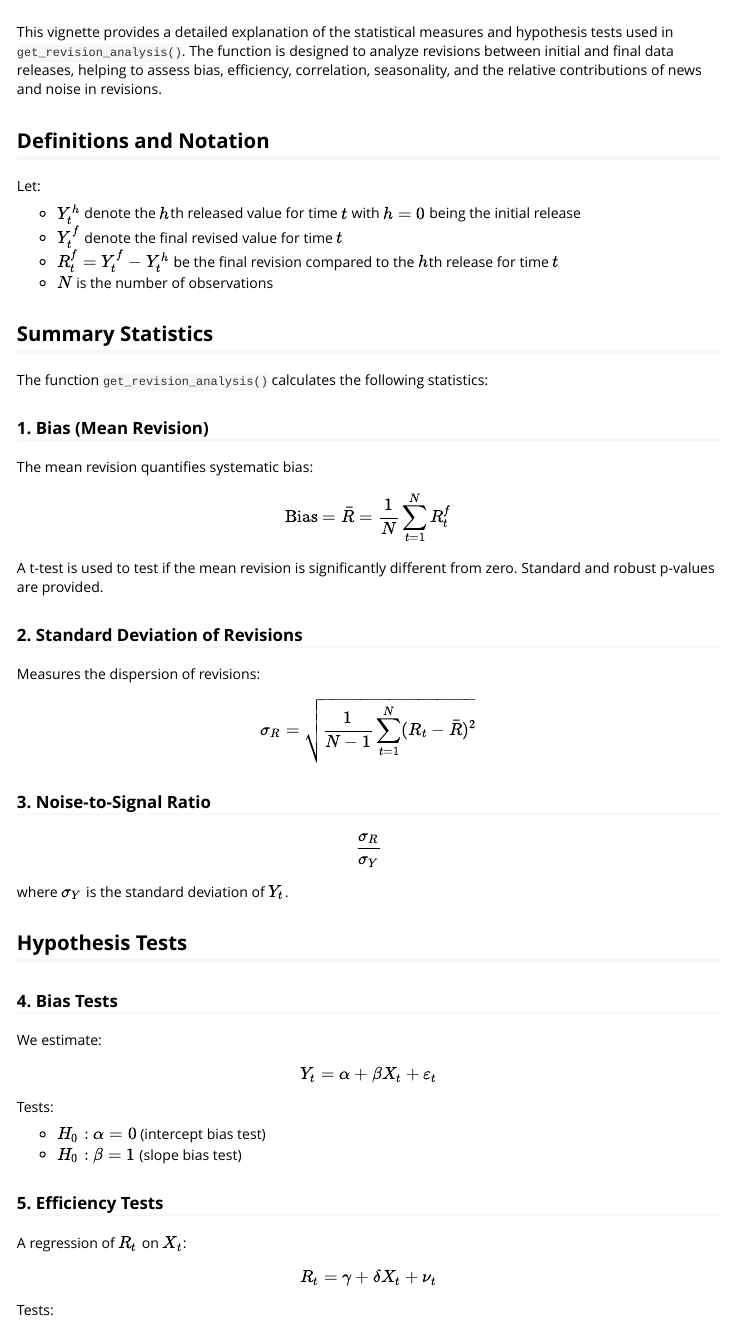
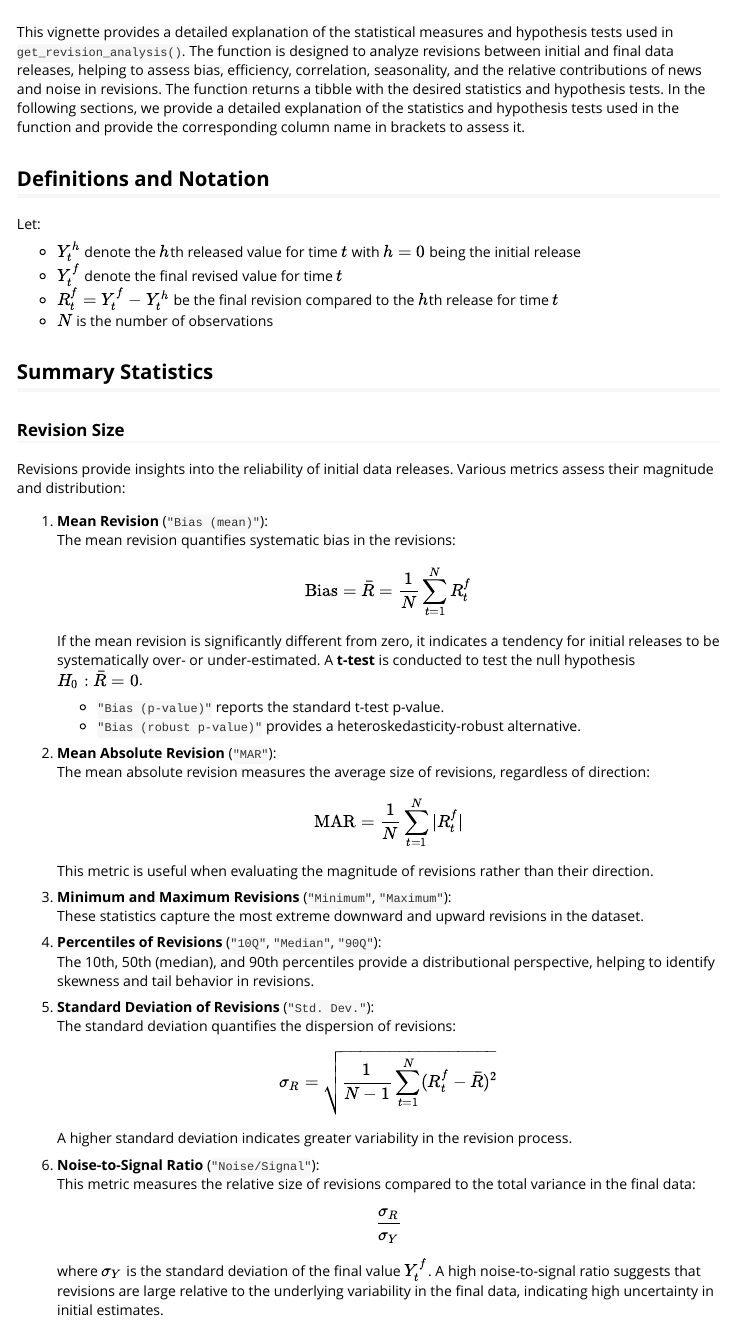
Before and after one commit to p-wegmueller/reviser, an R Markdown document (vignettes/revision-analysis.Rmd): the page in a window 1100 px wide, from its top. Rendered offline with R 4.5, knitr and Pandoc, with nearby package versions; some code elsewhere in the file could not run offline; common packages that the code uses without loading them are loaded.

Commit message:
update vignette

````diff
--- a/vignettes/revision-analysis.Rmd
+++ b/vignettes/revision-analysis.Rmd
@@ -14,7 +14,8 @@ knitr::opts_chunk$set(
 )
 ```
 
-This vignette provides a detailed explanation of the statistical measures and hypothesis tests used in `get_revision_analysis()`. The function is designed to analyze revisions between initial and final data releases, helping to assess bias, efficiency, correlation, seasonality, and the relative contributions of news and noise in revisions.
+This vignette provides a detailed explanation of the statistical measures and hypothesis tests used in `get_revision_analysis()`. The function is designed to analyze revisions between initial and final data releases, helping to assess bias, efficiency, correlation, seasonality, and the relative contributions of news and noise in revisions. The function returns a tibble with the desired statistics and hypothesis tests. In the following sections, we provide a detailed explanation of the statistics and hypothesis tests used in the function and provide the corresponding column name in brackets to assess it.
+
 
 ## Definitions and Notation
 
@@ -25,21 +26,52 @@ Let:
 - \( R_t^f = Y_t^f - Y_t^h \) be the final revision compared to the $h$th release for time \( t \)
 - \( N \) is the number of observations
 
-
 ## Summary Statistics
 
-The function `get_revision_analysis()` calculates the following statistics:
+### Revision Size
 
-### 1. Bias (Mean Revision)
-The mean revision quantifies systematic bias:
-\[ \text{Bias} =  \bar{R} = \frac{1}{N} \sum_{t=1}^{N} R_t^{f} \]
-A t-test is used to test if the mean revision is significantly different from zero.
-Standard and robust p-values are provided.
+Revisions provide insights into the reliability of initial data releases. Various metrics assess their magnitude and distribution:
 
-### 2. Standard Deviation of Revisions
-Measures the dispersion of revisions:
-\[ \sigma_R = \sqrt{ \frac{1}{N-1} \sum_{t=1}^{N} (R_t - \bar{R})^2 } \]
+1. **Mean Revision** (`"Bias (mean)"`):
+   The mean revision quantifies systematic bias in the revisions:
 
-### 3. Noise-to-Signal Ratio
-\[ \frac{\sigma_R}{\sigma_Y} \]
-where \( \sigma_Y \) is the standard deviation of \( Y_t \).
+   \[
+   \text{Bias} = \bar{R} = \frac{1}{N} \sum_{t=1}^{N} R_t^{f}
+   \]
+
+   If the mean revision is significantly different from zero, it indicates a tendency for initial releases to be systematically over- or under-estimated. A **t-test** is conducted to test the null hypothesis \( H_0: \bar{R} = 0 \).
+   - `"Bias (p-value)"` reports the standard t-test p-value.
+   - `"Bias (robust p-value)"` provides a heteroskedasticity-robust alternative.
+
+2. **Mean Absolute Revision** (`"MAR"`):
+   The mean absolute revision measures the average size of revisions, regardless of direction:
+
+   \[
+   \text{MAR} = \frac{1}{N} \sum_{t=1}^{N} |R_t^{f}|
+   \]
+
+   This metric is useful when evaluating the magnitude of revisions rather than their direction.
+
+3. **Minimum and Maximum Revisions** (`"Minimum"`, `"Maximum"`):
+   These statistics capture the most extreme downward and upward revisions in the dataset.
+
+4. **Percentiles of Revisions** (`"10Q"`, `"Median"`, `"90Q"`):
+   The 10th, 50th (median), and 90th percentiles provide a distributional perspective, helping to identify skewness and tail behavior in revisions.
+
+5. **Standard Deviation of Revisions** (`"Std. Dev."`):
+   The standard deviation quantifies the dispersion of revisions:
+
+   \[
+   \sigma_R = \sqrt{ \frac{1}{N-1} \sum_{t=1}^{N} (R_t^{f} - \bar{R})^2 }
+   \]
+
+   A higher standard deviation indicates greater variability in the revision process.
+
+6. **Noise-to-Signal Ratio** (`"Noise/Signal"`):
+   This metric measures the relative size of revisions compared to the total variance in the final data:
+
+   \[
+   \frac{\sigma_R}{\sigma_Y}
+   \]
+
+   where \( \sigma_Y \) is the standard deviation of the final value \( Y_t^f \). A high noise-to-signal ratio suggests that revisions are large relative to the underlying variability in the final data, indicating high uncertainty in initial estimates.
@@ -46,7 +127,7 @@ where \( \sigma_Y \) is the standard deviation of \( Y_t \).
 
 ## Hypothesis Tests
 
-### 4. Bias Tests
+### Bias Tests
 We estimate:
 \[ Y_t = \alpha + \beta X_t + \varepsilon_t \]
 Tests:
@@ -54,7 +135,7 @@ Tests:
 - \( H_0: \alpha = 0 \) (intercept bias test)
 - \( H_0: \beta = 1 \) (slope bias test)
 
-### 5. Efficiency Tests
+### Efficiency Tests
 A regression of \( R_t \) on \( X_t \):
 \[ R_t = \gamma + \delta X_t + \nu_t \]
 Tests:
````
Also changed, not shown: vignettes/revision-analysis.Rmd (57 more changed lines).
